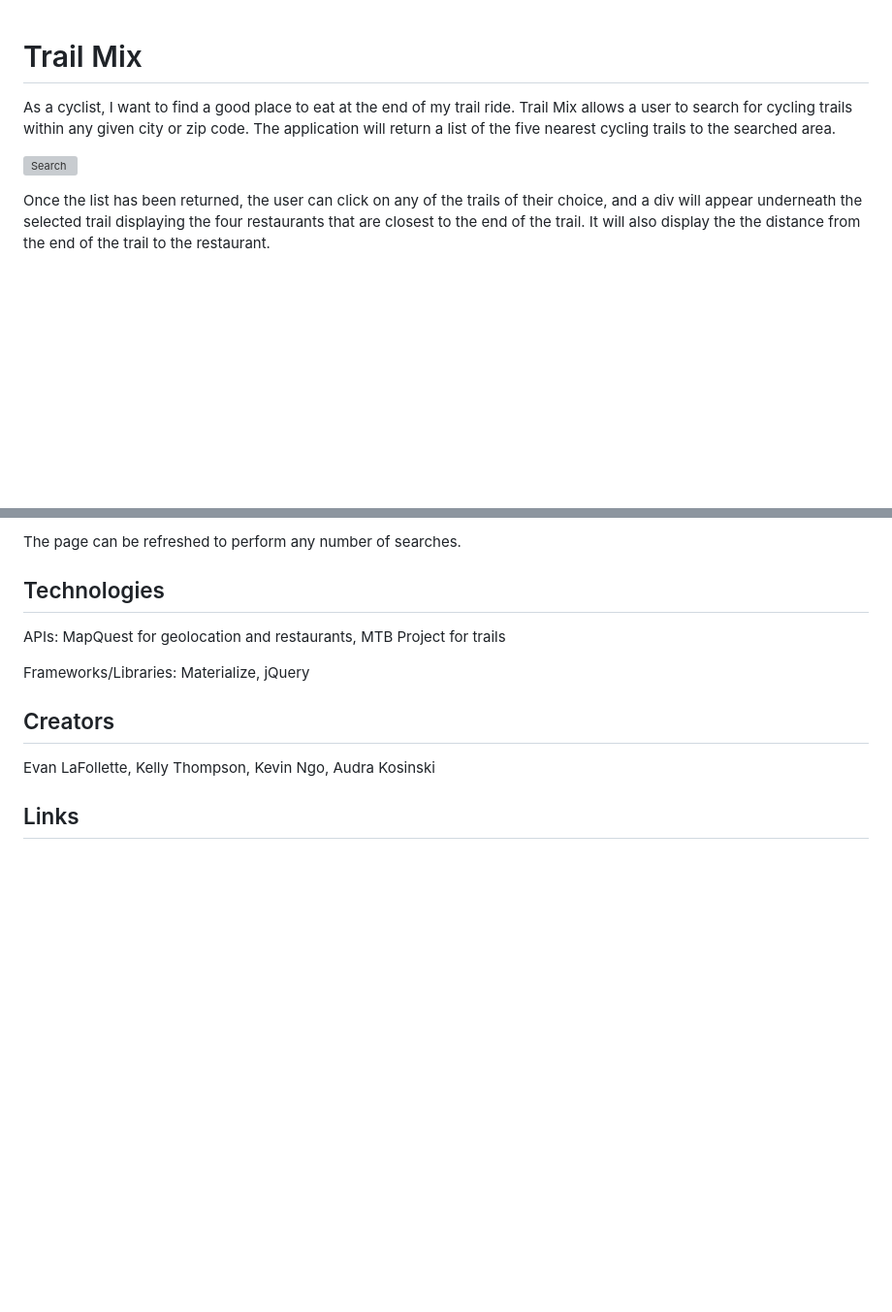
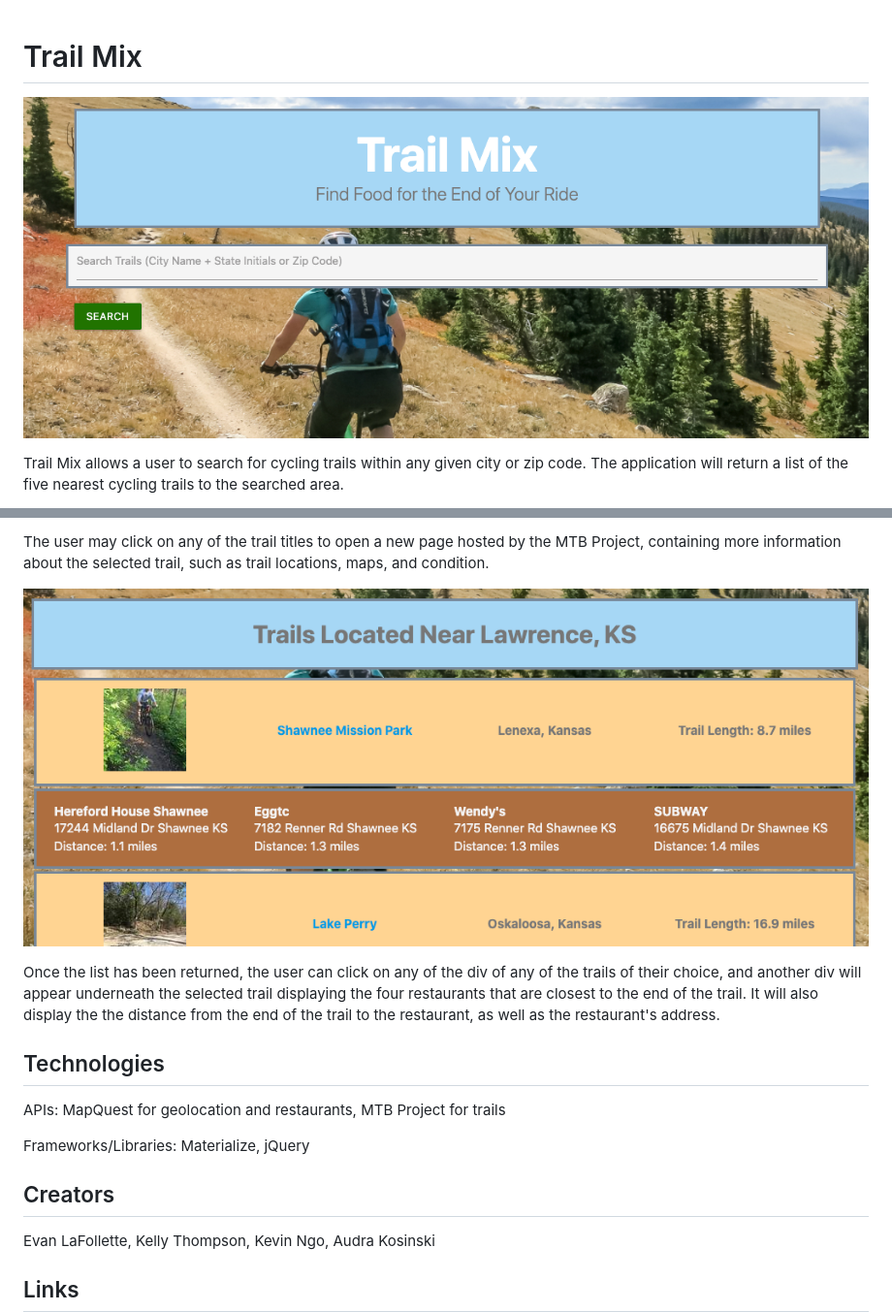
Before and after one commit to kelstho/trail-mix, a Markdown page: README.md, 2 parts joined by grey strips. Shown: that part at 97% size. GitHub-like rendering; pictures changed too: assets/trail1.png (added), assets/trail3.png (added); blank space fills up the shorter version; grey boxes are pictures that could not be loaded.

Commit message:
update readme + add new screenshots

```diff
--- a/README.md
+++ b/README.md
@@ -1,7 +1,6 @@
 # Trail Mix
-As a cyclist, I want to find a good place to eat at the end of my trail ride. Trail Mix allows a user to search for cycling trails within any given city or zip code. The application will return a list of the five nearest cycling trails to the searched area.
 
 ![Search](/assets/trail1.png?raw=true)
 
-Once the list has been returned, the user can click on any of the trails of their choice, and a div will appear underneath the selected trail displaying the four restaurants that are closest to the end of the trail. It will also display the the distance from the end of the trail to the restaurant.
+Trail Mix allows a user to search for cycling trails within any given city or zip code. The application will return a list of the five nearest cycling trails to the searched area.
 
@@ -9,5 +8,9 @@ Once the list has been returned, the user can click on any of the trails of thei
 
-The page can be refreshed to perform any number of searches.
+The user may click on any of the trail titles to open a new page hosted by the MTB Project, containing more information about the selected trail, such as trail locations, maps, and condition.
+
+![Clicked](/assets/trail3.png?raw=true)
+
+Once the list has been returned, the user can click on any of the div of any of the trails of their choice, and another div will appear underneath the selected trail displaying the four restaurants that are closest to the end of the trail. It will also display the the distance from the end of the trail to the restaurant, as well as the restaurant's address.
 
 ## Technologies
 APIs: MapQuest for geolocation and restaurants, MTB Project for trails
```
Also changed, not shown: other parts of README.md (+1 -1 lines), assets/trail2.png (added).
